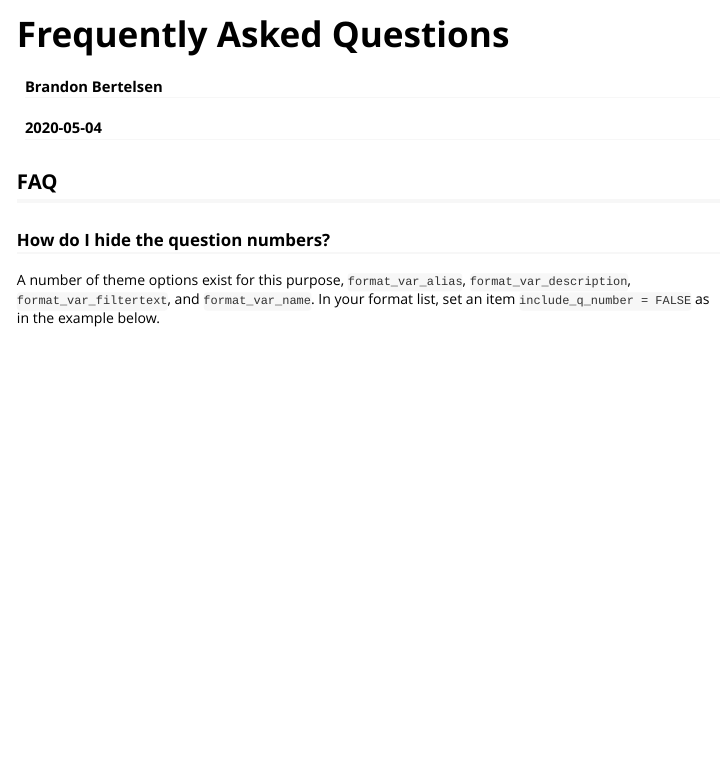
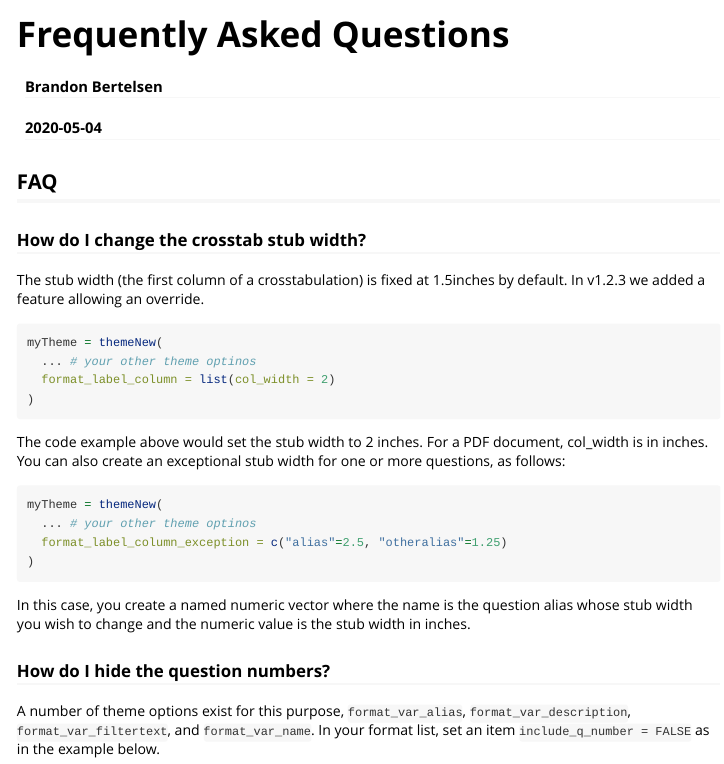
Before and after one commit to Crunch-io/crunchtabs, an R Markdown document (vignettes/FAQ.Rmd): the page in a window 1100 px wide, from its top. Rendered offline with R 4.5, knitr and Pandoc, with nearby package versions.

Commit message:
Updates #118

````diff
--- a/vignettes/FAQ.Rmd
+++ b/vignettes/FAQ.Rmd
@@ -12,6 +12,28 @@ vignette: >
 ---
 
 ## FAQ
+
+### How do I change the crosstab stub width?
+
+The stub width (the first column of a crosstabulation) is fixed at 1.5inches by default. In v1.2.3 we added a feature allowing an override.
+
+```{r, eval = FALSE}
+myTheme = themeNew(
+  ... # your other theme optinos
+  format_label_column = list(col_width = 2)
+)
+```
+
+The code example above would set the stub width to 2 inches. For a PDF document, col_width is in inches. You can also create an exceptional stub width for one or more questions, as follows:
+
+```{r, eval = FALSE}
+myTheme = themeNew(
+  ... # your other theme optinos
+  format_label_column_exception = c("alias"=2.5, "otheralias"=1.25)
+)
+```
+
+In this case, you create a named numeric vector where the name is the question alias whose stub width you wish to change and the numeric value is the stub width in inches.
 
 ### How do I hide the question numbers?
 
````
